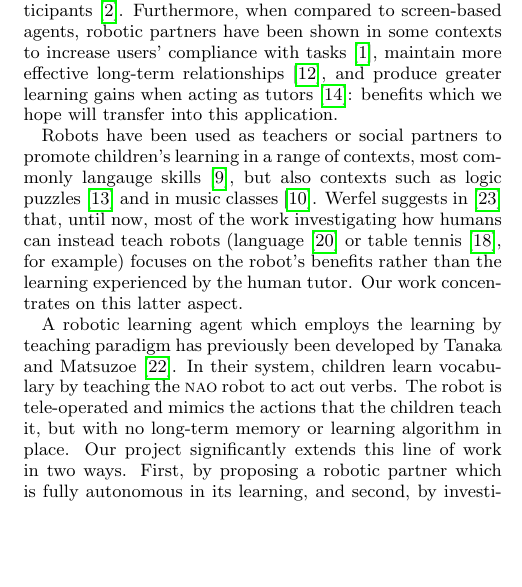
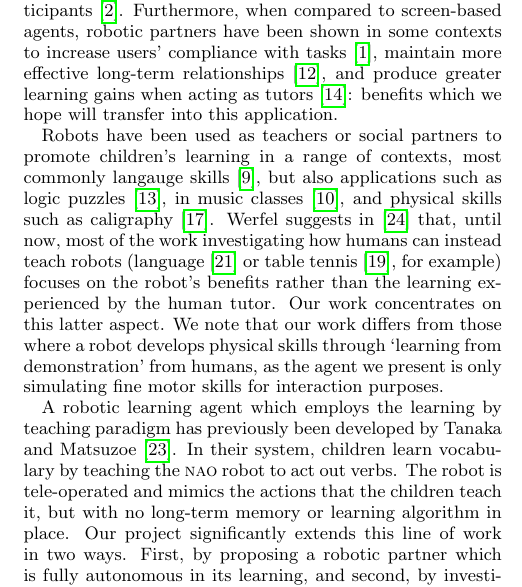
Before and after one commit to chili-epfl/hri2015-cowriter, a LaTeX paper (main.tex): part of one column of page 2 of 8, cut so that both start at the same text, the shorter picture padded with empty space. Compiled offline with pdfLaTeX.

Commit message:
R5 LfD physical skills similarity concerns

```diff
--- a/main.tex
+++ b/main.tex
@@ -145,13 +145,16 @@ hope will transfer into this application.
 
 Robots have been used as teachers or social partners to promote children's
 learning in a range of contexts, most commonly langauge skills~\cite{Han2010},
-but also contexts such as logic puzzles~\cite{Leyzberg2014} and in music
-classes~\cite{Han2009}.
+but also applications such as logic puzzles~\cite{Leyzberg2014}, in music
+classes~\cite{Han2009}, and physical skills such as caligraphy \cite{Matsui2013}.
 Werfel suggests in~\cite{Werfel2014} that, until now, most of the work
 investigating how humans can instead teach robots (language \cite{Saunders2010} or
 table tennis \cite{Mulling2013}, for example) focuses on the robot's
 benefits rather than the learning experienced by the human tutor. Our
-work concentrates on this latter aspect.
+work concentrates on this latter aspect. We note that our work differs from those
+where a robot develops physical skills through `learning
+from demonstration' from humans, as the agent we present is only simulating
+fine motor skills for interaction purposes.
 
 A robotic learning agent which
 employs the learning by teaching paradigm has
```
Also changed, not shown: library.bib (+9 -0 lines), reviews.txt (+3 -1 lines).
